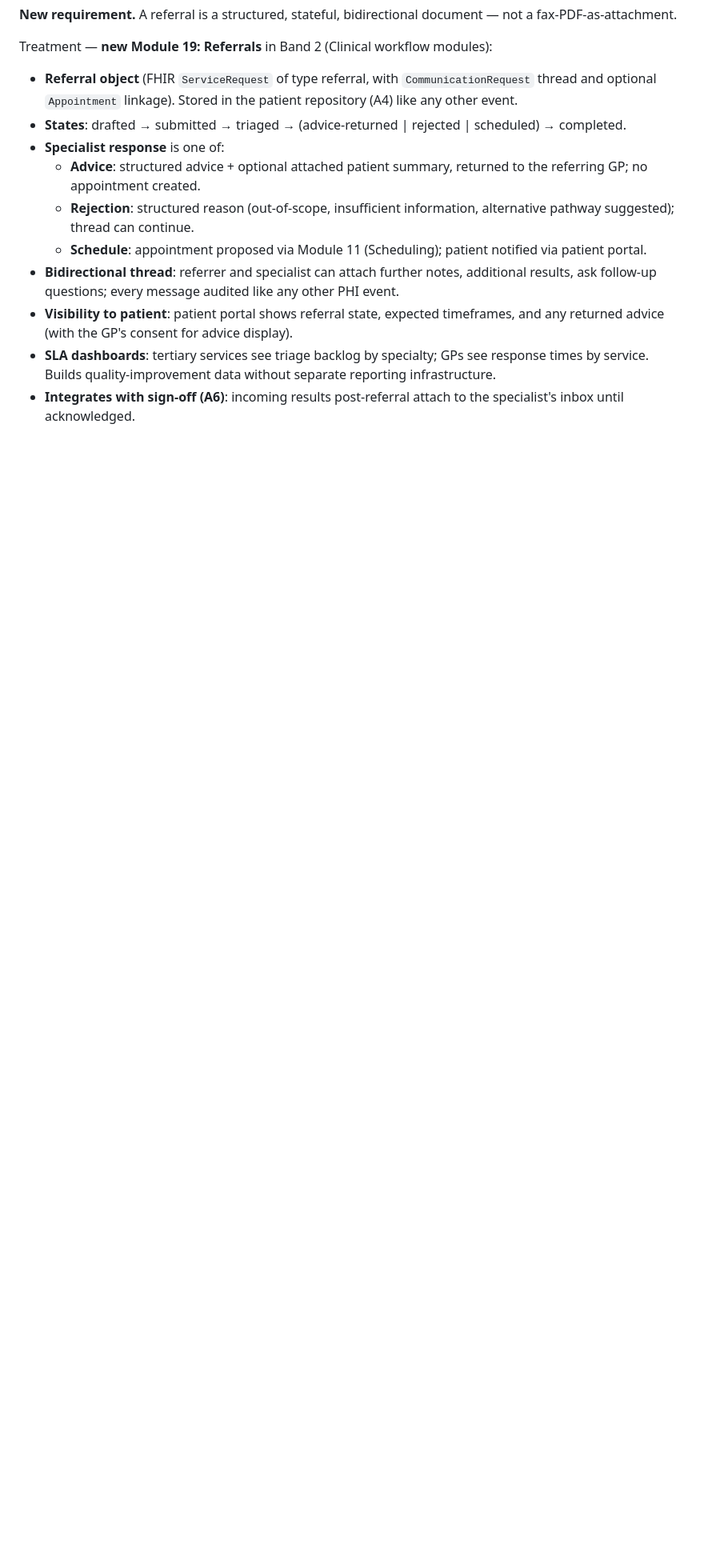
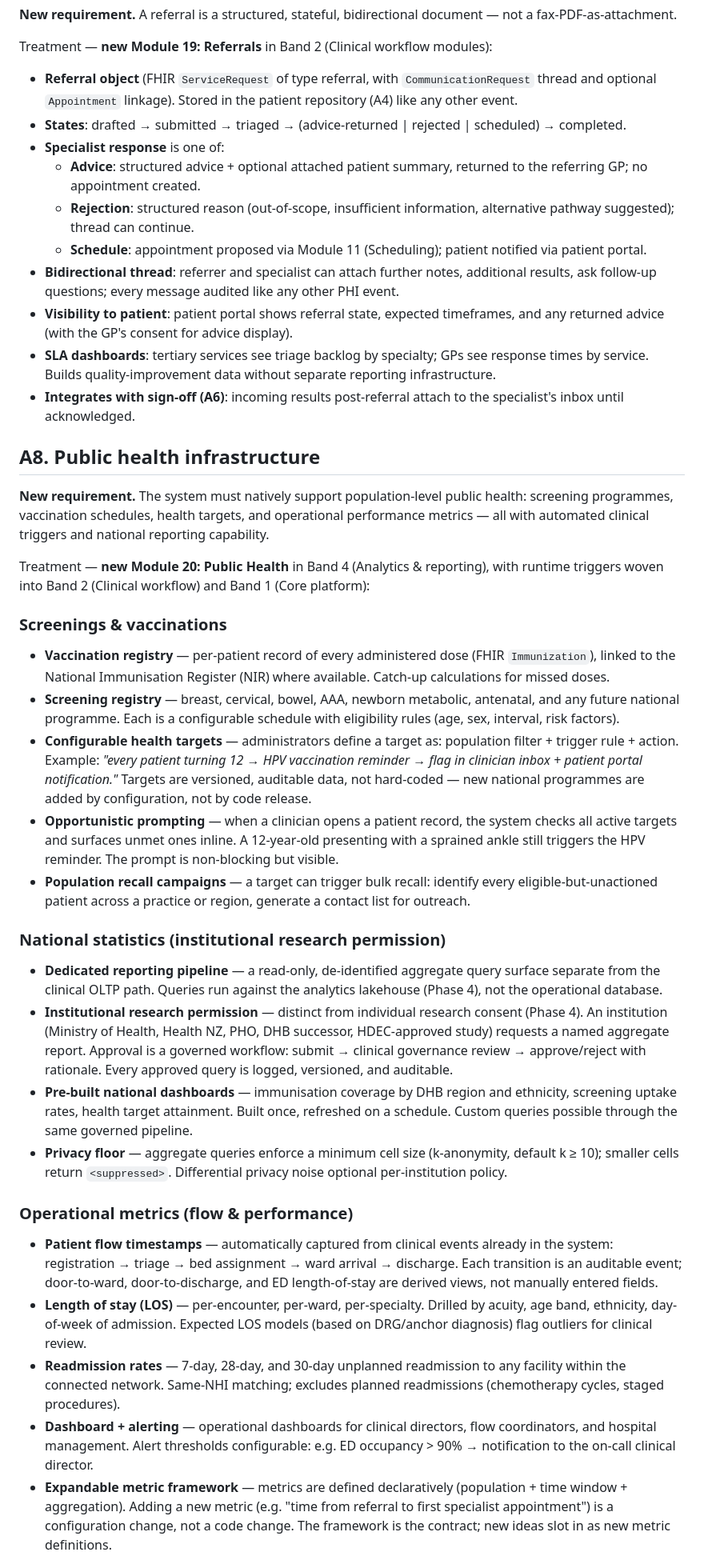
Before and after one commit to sekickivuk-hue/nz-open-emr, a Markdown page: PLAN.md, the part around one of its changes. Shown at 80% size. Drawn GitHub-style; blank space fills up the shorter version.

Commit message:
docs: add A8 Public health infrastructure (Module 20) — screenings, vaccinations, health targets, national statistics, operational metrics, expandable framework

```diff
--- a/PLAN.md
+++ b/PLAN.md
@@ -445,3 +445,32 @@ Treatment — **new Module 19: Referrals** in Band 2 (Clinical workflow modules)
 - **SLA dashboards**: tertiary services see triage backlog by specialty; GPs see response times by service. Builds quality-improvement data without separate reporting infrastructure.
 - **Integrates with sign-off (A6)**: incoming results post-referral attach to the specialist's inbox until acknowledged.
 
+## A8. Public health infrastructure
+
+**New requirement.** The system must natively support population-level public health: screening programmes, vaccination schedules, health targets, and operational performance metrics — all with automated clinical triggers and national reporting capability.
+
+Treatment — **new Module 20: Public Health** in Band 4 (Analytics & reporting), with runtime triggers woven into Band 2 (Clinical workflow) and Band 1 (Core platform):
+
+### Screenings & vaccinations
+
+- **Vaccination registry** — per-patient record of every administered dose (FHIR `Immunization`), linked to the National Immunisation Register (NIR) where available. Catch-up calculations for missed doses.
+- **Screening registry** — breast, cervical, bowel, AAA, newborn metabolic, antenatal, and any future national programme. Each is a configurable schedule with eligibility rules (age, sex, interval, risk factors).
+- **Configurable health targets** — administrators define a target as: population filter + trigger rule + action. Example: *"every patient turning 12 → HPV vaccination reminder → flag in clinician inbox + patient portal notification."* Targets are versioned, auditable data, not hard-coded — new national programmes are added by configuration, not by code release.
+- **Opportunistic prompting** — when a clinician opens a patient record, the system checks all active targets and surfaces unmet ones inline. A 12-year-old presenting with a sprained ankle still triggers the HPV reminder. The prompt is non-blocking but visible.
+- **Population recall campaigns** — a target can trigger bulk recall: identify every eligible-but-unactioned patient across a practice or region, generate a contact list for outreach.
+
+### National statistics (institutional research permission)
+
+- **Dedicated reporting pipeline** — a read-only, de-identified aggregate query surface separate from the clinical OLTP path. Queries run against the analytics lakehouse (Phase 4), not the operational database.
+- **Institutional research permission** — distinct from individual research consent (Phase 4). An institution (Ministry of Health, Health NZ, PHO, DHB successor, HDEC-approved study) requests a named aggregate report. Approval is a governed workflow: submit → clinical governance review → approve/reject with rationale. Every approved query is logged, versioned, and auditable.
+- **Pre-built national dashboards** — immunisation coverage by DHB region and ethnicity, screening uptake rates, health target attainment. Built once, refreshed on a schedule. Custom queries possible through the same governed pipeline.
+- **Privacy floor** — aggregate queries enforce a minimum cell size (k-anonymity, default k ≥ 10); smaller cells return `<suppressed>`. Differential privacy noise optional per-institution policy.
+
+### Operational metrics (flow & performance)
+
+- **Patient flow timestamps** — automatically captured from clinical events already in the system: registration → triage → bed assignment → ward arrival → discharge. Each transition is an auditable event; door-to-ward, door-to-discharge, and ED length-of-stay are derived views, not manually entered fields.
+- **Length of stay (LOS)** — per-encounter, per-ward, per-specialty. Drilled by acuity, age band, ethnicity, day-of-week of admission. Expected LOS models (based on DRG/anchor diagnosis) flag outliers for clinical review.
+- **Readmission rates** — 7-day, 28-day, and 30-day unplanned readmission to any facility within the connected network. Same-NHI matching; excludes planned readmissions (chemotherapy cycles, staged procedures).
+- **Dashboard + alerting** — operational dashboards for clinical directors, flow coordinators, and hospital management. Alert thresholds configurable: e.g. ED occupancy > 90% → notification to the on-call clinical director.
+- **Expandable metric framework** — metrics are defined declaratively (population + time window + aggregation). Adding a new metric (e.g. "time from referral to first specialist appointment") is a configuration change, not a code change. The framework is the contract; new ideas slot in as new metric definitions.
+
```
Also changed, not shown: other parts of PLAN.md (+11 -4 lines).
